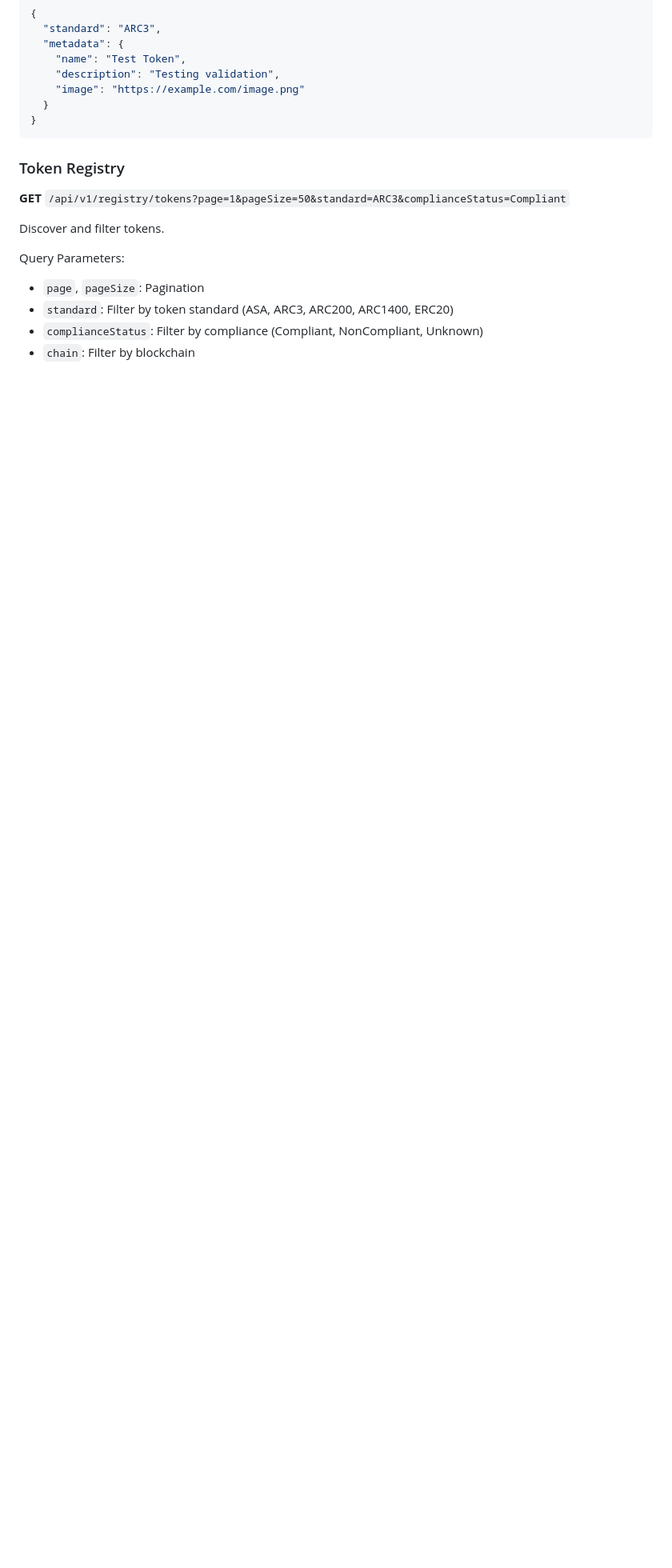
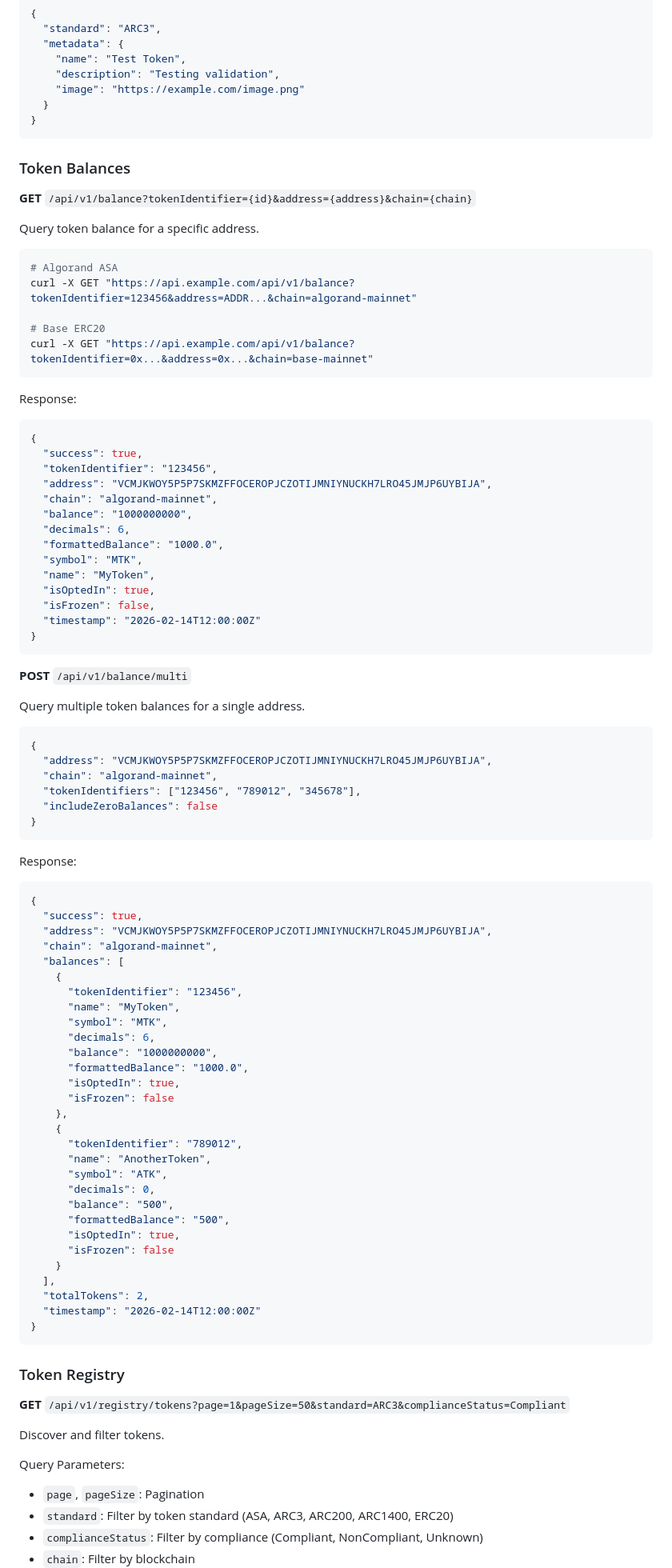
Before and after one commit to scholtz/BiatecTokensApi, a Markdown page: README.md, the part around the change. Shown at 80% size. Rendered like a GitHub page; blank space fills up the shorter version.

Commit message:
Update README with balance API documentation and examples
Co-authored-by: ludovit-scholtz <256357527+ludovit-scholtz@users.noreply.github.com>

````diff
--- a/README.md
+++ b/README.md
@@ -480,6 +480,84 @@ Validate token metadata against a specific standard.
 }
 ```
 
+### Token Balances
+
+**GET** `/api/v1/balance?tokenIdentifier={id}&address={address}&chain={chain}`
+
+Query token balance for a specific address.
+
+```bash
+# Algorand ASA
+curl -X GET "https://api.example.com/api/v1/balance?tokenIdentifier=123456&address=ADDR...&chain=algorand-mainnet"
+
+# Base ERC20
+curl -X GET "https://api.example.com/api/v1/balance?tokenIdentifier=0x...&address=0x...&chain=base-mainnet"
+```
+
+Response:
+```json
+{
+  "success": true,
+  "tokenIdentifier": "123456",
+  "address": "VCMJKWOY5P5P7SKMZFFOCEROPJCZOTIJMNIYNUCKH7LRO45JMJP6UYBIJA",
+  "chain": "algorand-mainnet",
+  "balance": "1000000000",
+  "decimals": 6,
+  "formattedBalance": "1000.0",
+  "symbol": "MTK",
+  "name": "MyToken",
+  "isOptedIn": true,
+  "isFrozen": false,
+  "timestamp": "2026-02-14T12:00:00Z"
+}
+```
+
+**POST** `/api/v1/balance/multi`
+
+Query multiple token balances for a single address.
+
+```json
+{
+  "address": "VCMJKWOY5P5P7SKMZFFOCEROPJCZOTIJMNIYNUCKH7LRO45JMJP6UYBIJA",
+  "chain": "algorand-mainnet",
+  "tokenIdentifiers": ["123456", "789012", "345678"],
+  "includeZeroBalances": false
+}
+```
+
+Response:
+```json
+{
+  "success": true,
+  "address": "VCMJKWOY5P5P7SKMZFFOCEROPJCZOTIJMNIYNUCKH7LRO45JMJP6UYBIJA",
+  "chain": "algorand-mainnet",
+  "balances": [
+    {
+      "tokenIdentifier": "123456",
+      "name": "MyToken",
+      "symbol": "MTK",
+      "decimals": 6,
+      "balance": "1000000000",
+      "formattedBalance": "1000.0",
+      "isOptedIn": true,
+      "isFrozen": false
+    },
+    {
+      "tokenIdentifier": "789012",
+      "name": "AnotherToken",
+      "symbol": "ATK",
+      "decimals": 0,
+      "balance": "500",
+      "formattedBalance": "500",
+      "isOptedIn": true,
+      "isFrozen": false
+    }
+  ],
+  "totalTokens": 2,
+  "timestamp": "2026-02-14T12:00:00Z"
+}
+```
+
 ### Token Registry
 
 **GET** `/api/v1/registry/tokens?page=1&pageSize=50&standard=ARC3&complianceStatus=Compliant`
````
